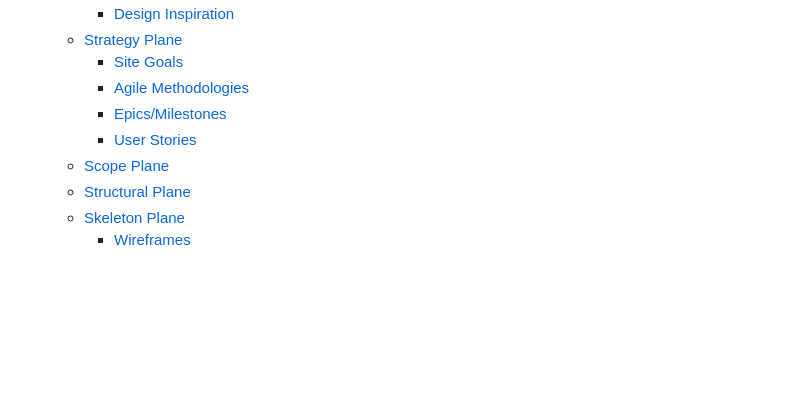
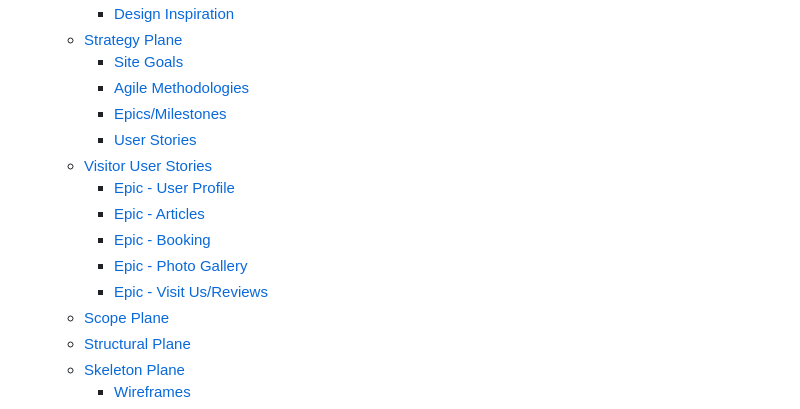
Before and after one commit to amylour/FreeFido_v2, a Markdown page: README.md, the part around one of its changes. Drawn GitHub-style; blank space fills up the shorter version.

```diff
--- a/README.md
+++ b/README.md
@@ -23,6 +23,12 @@ View live site here : [FreeFido](https://freefido.herokuapp.com/)
     - [Agile Methodologies](#agile-methodologies)
     - [Epics/Milestones](#epicsmilestones)
     - [User Stories](#user-stories)
+  - [Visitor User Stories](#visitor-user-stories)
+    - [Epic - User Profile](#epic---user-profile)
+    - [Epic - Articles](#epic---articles)
+    - [Epic - Booking](#epic---booking)
+    - [Epic - Photo Gallery](#epic---photo-gallery)
+    - [Epic - Visit Us/Reviews](#epic---visit-usreviews)
   - [Scope Plane](#scope-plane)
   - [Structural Plane](#structural-plane)
   - [Skeleton Plane](#skeleton-plane)
```
Also changed, not shown: other parts of README.md (+49 -12 lines).
